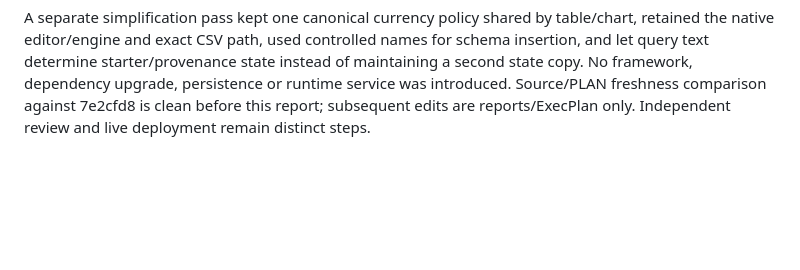
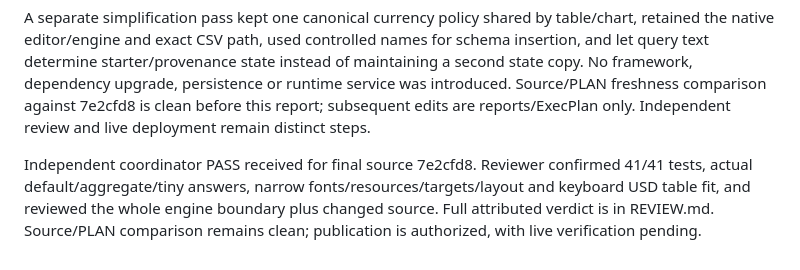
Before and after one commit to jordanmeyer/bab-example-sql, a Markdown page: EVALUATION.md, the part around the change. Rendered like a GitHub page; blank space fills up the shorter version.

```diff
--- a/EVALUATION.md
+++ b/EVALUATION.md
@@ -69,3 +69,5 @@ After selecting the tiny case and editing SQL, navigating to the local review pa
 Final same-origin production frames measured client/scroll widths 1439/1439, 389/389 and 319/319. All three local font faces loaded, no initial external-resource entries appeared, and no observed controls were below 24 px. Final page heights and exact metric output are preserved in the course evidence. The 320 px region chart is readable; its two-column table measures 238/238 client/scroll width, with both $175/$100 visible and an explicitly wrapping USD header. Wider SQL results still scroll locally. Desktop, first-load narrow and narrow chart/table screenshots were visually inspected. The shared browser's screenshot clip coordinates scale unusually, so captures were adjusted using the documented screenshot API; frames are measured CSS layouts, not device emulation or a full screen-reader audit.
 
 A separate simplification pass kept one canonical currency policy shared by table/chart, retained the native editor/engine and exact CSV path, used controlled names for schema insertion, and let query text determine starter/provenance state instead of maintaining a second state copy. No framework, dependency upgrade, persistence or runtime service was introduced. Source/PLAN freshness comparison against 7e2cfd8 is clean before this report; subsequent edits are reports/ExecPlan only. Independent review and live deployment remain distinct steps.
+
+Independent coordinator PASS received for final source 7e2cfd8. Reviewer confirmed 41/41 tests, actual default/aggregate/tiny answers, narrow fonts/resources/targets/layout and keyboard USD table fit, and reviewed the whole engine boundary plus changed source. Full attributed verdict is in REVIEW.md. Source/PLAN comparison remains clean; publication is authorized, with live verification pending.
```
Also changed, not shown: REVIEW.md (+4 -0 lines).
